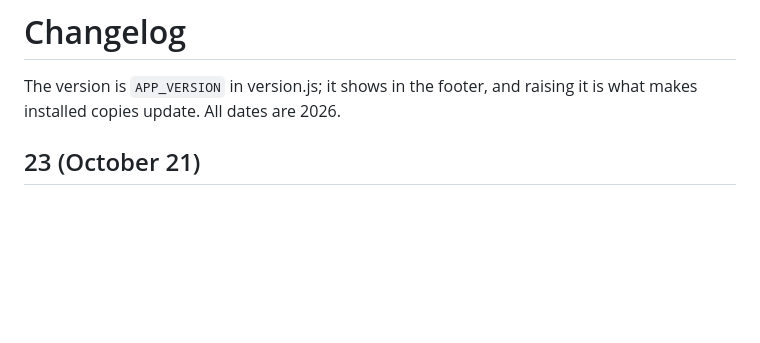
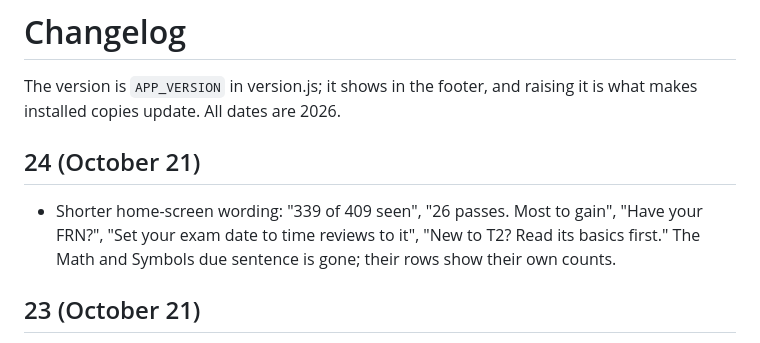
Before and after one commit to daseme/ham-drills, a Markdown page: CHANGELOG.md, the part around the change. GitHub-like rendering; blank space fills up the shorter version.

```diff
--- a/CHANGELOG.md
+++ b/CHANGELOG.md
@@ -1,6 +1,9 @@
 # Changelog
 
 The version is `APP_VERSION` in version.js; it shows in the footer, and raising it is what makes installed copies update. All dates are 2026.
+
+## 24 (October 21)
+- Shorter home-screen wording: "339 of 409 seen", "26 passes. Most to gain", "Have your FRN?", "Set your exam date to time reviews to it", "New to T2? Read its basics first." The Math and Symbols due sentence is gone; their rows show their own counts.
 
 ## 23 (October 21)
 - The service worker clears only its own old caches. Every site on daseme.github.io shares one origin, and it was deleting every cache there.
```
Also changed, not shown: docs/screenshots/home.png, 2 other files.
